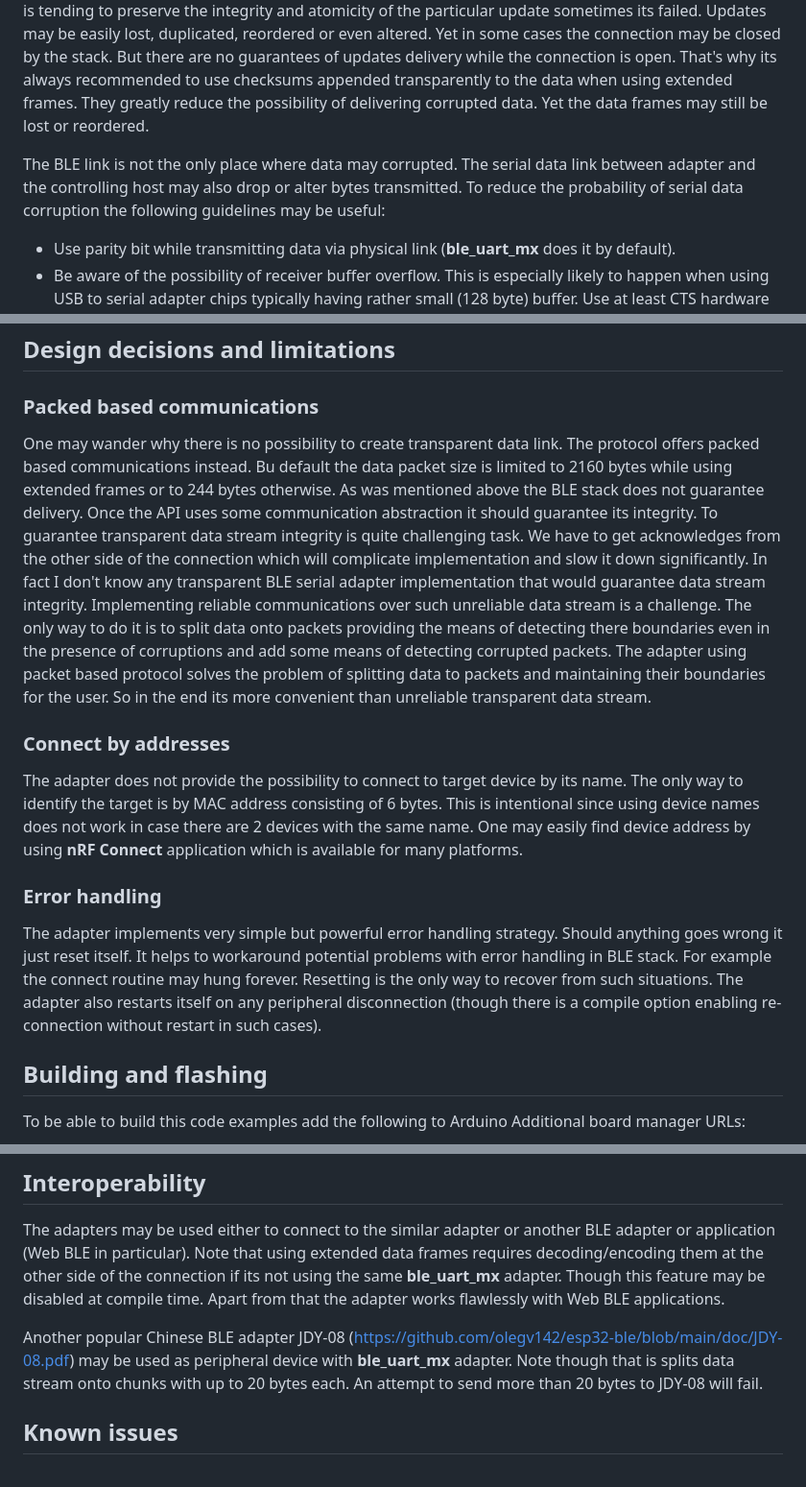
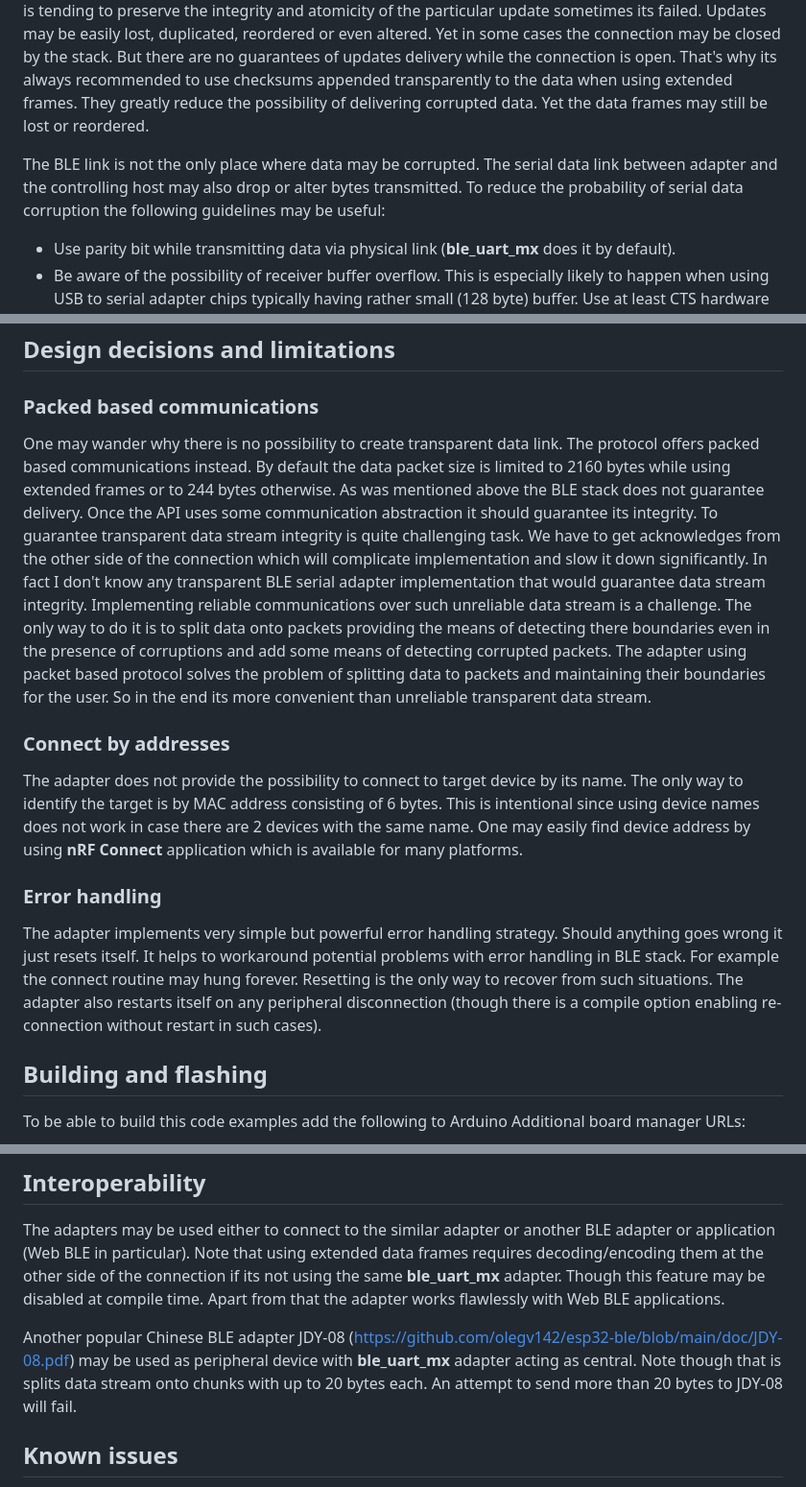
Before and after one commit to olegv142/esp32-ble-uart-mx, a Markdown page: README.md, 3 parts joined by grey strips. Shown: that part at 96% size. Rendered like a GitHub page.

Commit message:
README up

```diff
--- a/README.md
+++ b/README.md
@@ -42,7 +42,7 @@ If extended data frames are enabled the adapter will split long data frames onto
 ## Notes on data integrity
 The very important question is what BLE stack guarantees regarding integrity of characteristic updates. Does connection state mean some set of guarantees which should be obeyed or connection should be closed by BLE stack? The TCP/IP stack for example follows such strict connection paradigm. The data is either delivered to other side of the connection or connection is closed. It turns out that the connection paradigm in BLE is much looser. The connection at least for the two stacks implementation available for ESP32 is just the context making communication possible but without any guarantees. Though the stack is tending to preserve the integrity and atomicity of the particular update sometimes its failed. Updates may be easily lost, duplicated, reordered or even altered. Yet in some cases the connection may be closed by the stack. But there are no guarantees of updates delivery while the connection is open. That's why its always recommended to use checksums appended transparently to the data when using extended frames. They greatly reduce the possibility of delivering corrupted data. Yet the data frames may still be lost or reordered.
 
-The BLE link is not the only place where data may corrupted. The serial data link between adapter and the controlling host may also drop or alter bytes transmitted. To reduce the probability of serial data corruption the following guidelines may be useful:
+The BLE link is not the only place where data may be corrupted. The serial data link between adapter and the controlling host may also drop or alter bytes transmitted. To reduce the probability of serial data corruption the following guidelines may be useful:
 * Use parity bit while transmitting data via physical link (**ble_uart_mx** does it by default).
 * Be aware of the possibility of receiver buffer overflow. This is especially likely to happen when using USB to serial adapter chips typically having rather small (128 byte) buffer. Use at least CTS hardware flow control at ESP32 side of the connection to prevent other side buffer overflow.
 * Be aware that during connecting to peripheral the adapter does not process data from serial port. So passing large amount of data to the adapter while its connecting may overflow serial buffer at ESP32 side. To prevent this scenario one may either use RTS flow control or keep track connecting/connected events to suspend data transmission while adapter is connecting.
@@ -50,13 +50,13 @@ The BLE link is not the only place where data may corrupted. The serial data lin
 
 ## Design decisions and limitations
 ### Packed based communications
-One may wander why there is no possibility to create transparent data link. The protocol offers packed based communications instead. Bu default the data packet size is limited to 2160 bytes while using extended frames or to 244 bytes otherwise. As was mentioned above the BLE stack does not guarantee delivery. Once the API uses some communication abstraction it should guarantee its integrity. To guarantee transparent data stream integrity is quite challenging task. We have to get acknowledges from the other side of the connection which will complicate implementation and slow it down significantly. In fact I don't know any transparent BLE serial adapter implementation that would guarantee data stream integrity. Implementing reliable communications over such unreliable data stream is a challenge. The only way to do it is to split data onto packets providing the means of detecting there boundaries even in the presence of corruptions and add some means of detecting corrupted packets. The adapter using packet based protocol solves the problem of splitting data to packets and maintaining their boundaries for the user. So in the end its more convenient than unreliable transparent data stream.
+One may wander why there is no possibility to create transparent data link. The protocol offers packed based communications instead. By default the data packet size is limited to 2160 bytes while using extended frames or to 244 bytes otherwise. As was mentioned above the BLE stack does not guarantee delivery. Once the API uses some communication abstraction it should guarantee its integrity. To guarantee transparent data stream integrity is quite challenging task. We have to get acknowledges from the other side of the connection which will complicate implementation and slow it down significantly. In fact I don't know any transparent BLE serial adapter implementation that would guarantee data stream integrity. Implementing reliable communications over such unreliable data stream is a challenge. The only way to do it is to split data onto packets providing the means of detecting there boundaries even in the presence of corruptions and add some means of detecting corrupted packets. The adapter using packet based protocol solves the problem of splitting data to packets and maintaining their boundaries for the user. So in the end its more convenient than unreliable transparent data stream.
 
 ### Connect by addresses
 The adapter does not provide the possibility to connect to target device by its name. The only way to identify the target is by MAC address consisting of 6 bytes. This is intentional since using device names does not work in case there are 2 devices with the same name. One may easily find device address by using **nRF Connect** application which is available for many platforms.
 
 ### Error handling
-The adapter implements very simple but powerful error handling strategy. Should anything goes wrong it just reset itself. It helps to workaround potential problems with error handling in BLE stack. For example the connect routine may hung forever. Resetting is the only way to recover from such situations. The adapter also restarts itself on any peripheral disconnection (though there is a compile option enabling re-connection without restart in such cases).
+The adapter implements very simple but powerful error handling strategy. Should anything goes wrong it just resets itself. It helps to workaround potential problems with error handling in BLE stack. For example the connect routine may hung forever. Resetting is the only way to recover from such situations. The adapter also restarts itself on any peripheral disconnection (though there is a compile option enabling re-connection without restart in such cases).
 
 ## Building and flashing
 To be able to build this code examples add the following to Arduino Additional board manager URLs:
@@ -114,7 +114,7 @@ One can further increase operating range by setting maximum transmission power p
 ## Interoperability
 The adapters may be used either to connect to the similar adapter or another BLE adapter or application (Web BLE in particular). Note that using extended data frames requires decoding/encoding them at the other side of the connection if its not using the same **ble_uart_mx** adapter. Though this feature may be disabled at compile time. Apart from that the adapter works flawlessly with Web BLE applications.
 
-Another popular Chinese BLE adapter JDY-08 (https://github.com/olegv142/esp32-ble/blob/main/doc/JDY-08.pdf) may be used as peripheral device with **ble_uart_mx** adapter. Note though that is splits data stream onto chunks with up to 20 bytes each. An attempt to send more than 20 bytes to JDY-08 will fail.
+Another popular Chinese BLE adapter JDY-08 (https://github.com/olegv142/esp32-ble/blob/main/doc/JDY-08.pdf) may be used as peripheral device with **ble_uart_mx** adapter acting as central. Note though that is splits data stream onto chunks with up to 20 bytes each. An attempt to send more than 20 bytes to JDY-08 will fail.
 
 ## Known issues
 The main fundamental issue with BLE regarding data transmission is the lack of the flow control. To transmit the particular data fragment the peripheral issues notification which is absolutely asynchronous (aka 'fire and forget'). The BLE stack provides the possibility to notify synchronously but its slow and so rarely used. Without flow control the capacity of BLE link may be easily exhausted. Worse that the ESP32 BLE stack implementation may become increasingly unstable while flooded with messages to transmit. It may corrupt memory and crash. That's not a problem by itself since the adapter used to reset itself in case of any error. The problem is that before crash the faulty BLE stack may corrupt data in serial port buffer so the user may receive corrupted data frame. So it's always recommended to use check sums at the application level even if the transport layer has them too.
```
